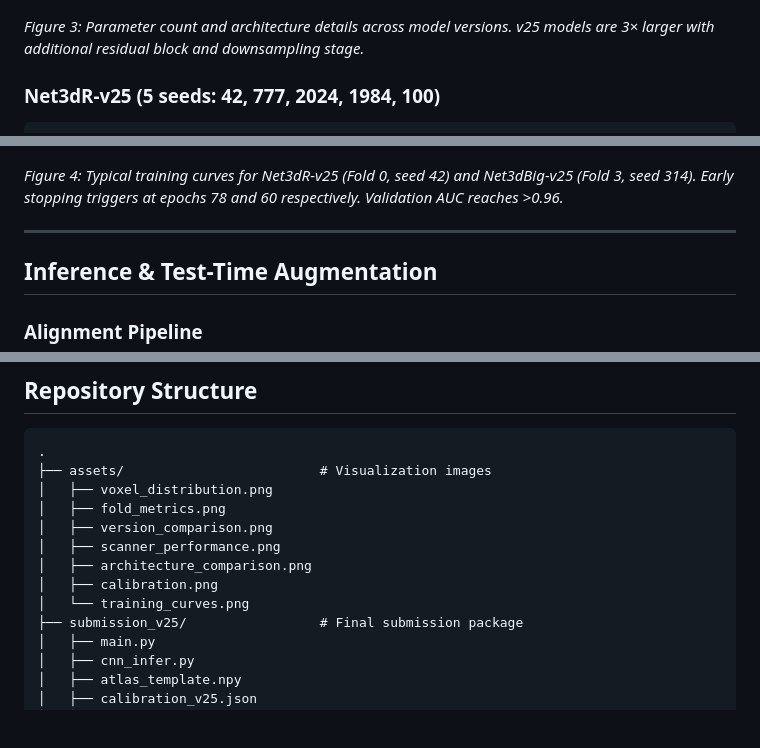
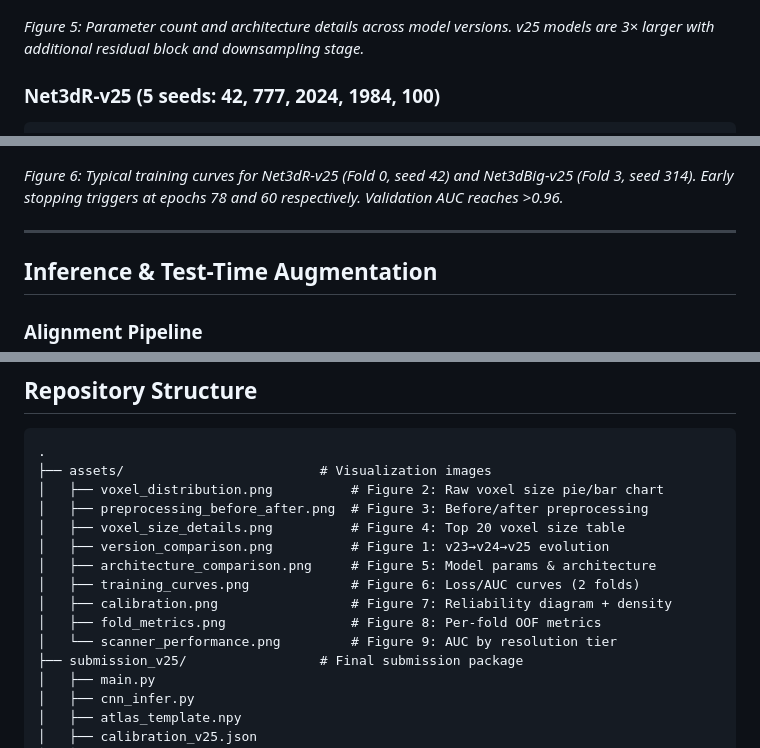
Before and after one commit to misbah7172/DaT-SPECT-Parkinsons-Classification, a Markdown page: README.md, 3 parts joined by grey strips. Drawn GitHub-style; blank space fills up the shorter version.

````diff
--- a/README.md
+++ b/README.md
@@ -89,7 +105,7 @@ This repository contains the complete development cycle for a leakage-safe, comp
 
 ![Architecture Comparison](assets/architecture_comparison.png)
 
-*Figure 3: Parameter count and architecture details across model versions. v25 models are 3× larger with additional residual block and downsampling stage.*
+*Figure 5: Parameter count and architecture details across model versions. v25 models are 3× larger with additional residual block and downsampling stage.*
 
 ### Net3dR-v25 (5 seeds: 42, 777, 2024, 1984, 100)
 ```
@@ -157,7 +173,7 @@ x → Conv3d(ci,co,3,stride=2,p=1) → BN → ReLU → ResBlock(co)
 
 ![Training Curves](assets/training_curves.png)
 
-*Figure 4: Typical training curves for Net3dR-v25 (Fold 0, seed 42) and Net3dBig-v25 (Fold 3, seed 314). Early stopping triggers at epochs 78 and 60 respectively. Validation AUC reaches >0.96.*
+*Figure 6: Typical training curves for Net3dR-v25 (Fold 0, seed 42) and Net3dBig-v25 (Fold 3, seed 314). Early stopping triggers at epochs 78 and 60 respectively. Validation AUC reaches >0.96.*
 
 ---
 
@@ -279,13 +295,15 @@ python main.py
 ```
 .
 ├── assets/                         # Visualization images
-│   ├── voxel_distribution.png
-│   ├── fold_metrics.png
-│   ├── version_comparison.png
-│   ├── scanner_performance.png
-│   ├── architecture_comparison.png
-│   ├── calibration.png
-│   └── training_curves.png
+│   ├── voxel_distribution.png          # Figure 2: Raw voxel size pie/bar chart
+│   ├── preprocessing_before_after.png  # Figure 3: Before/after preprocessing
+│   ├── voxel_size_details.png          # Figure 4: Top 20 voxel size table
+│   ├── version_comparison.png          # Figure 1: v23→v24→v25 evolution
+│   ├── architecture_comparison.png     # Figure 5: Model params & architecture
+│   ├── training_curves.png             # Figure 6: Loss/AUC curves (2 folds)
+│   ├── calibration.png                 # Figure 7: Reliability diagram + density
+│   ├── fold_metrics.png                # Figure 8: Per-fold OOF metrics
+│   └── scanner_performance.png         # Figure 9: AUC by resolution tier
 ├── submission_v25/                 # Final submission package
 │   ├── main.py
 │   ├── cnn_infer.py
````
Also changed, not shown: other parts of README.md (+19 -3 lines), assets/preprocessing_before_after.png (added), assets/voxel_size_details.png (added), 1 other file.
